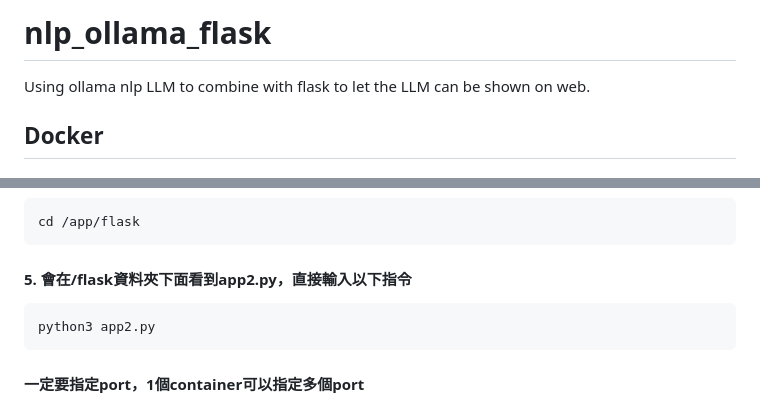
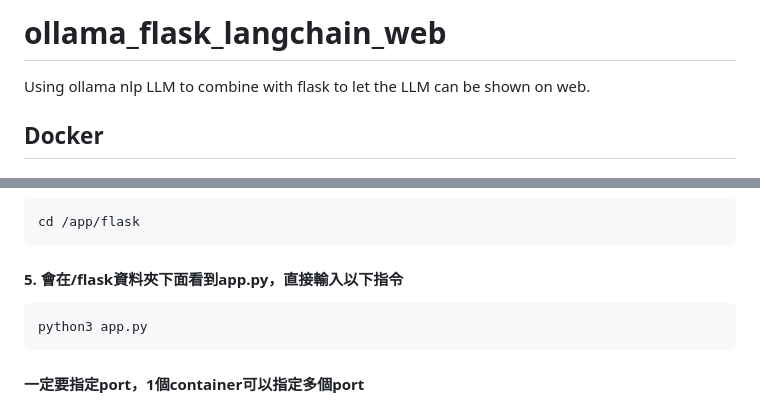
Before and after one commit to weitsung50110/llama_flask_langchain_ChatbotWeb, a Markdown page: README.md, 2 parts joined by grey strips. Drawn GitHub-style.

```diff
--- a/README.md
+++ b/README.md
@@ -1,4 +1,4 @@
-# nlp_ollama_flask
+# ollama_flask_langchain_web
 Using ollama nlp LLM to combine with flask to let the LLM can be shown on web.
 
 ## Docker
@@ -51,9 +51,9 @@ weitsung50110/ollama_flask裡面我已經把ollama和flask都安裝完成了，
 
     cd /app/flask
 
-#### 5. 會在/flask資料夾下面看到app2.py，直接輸入以下指令
+#### 5. 會在/flask資料夾下面看到app.py，直接輸入以下指令
 
-    python3 app2.py
+    python3 app.py
 
 #### 一定要指定port，1個container可以指定多個port
 如果你docker run的時候沒有輸入-p xxxx:5000 去指定port，這樣就會無法用127.0.0.1:xxxx來連進flask裡面，
```
